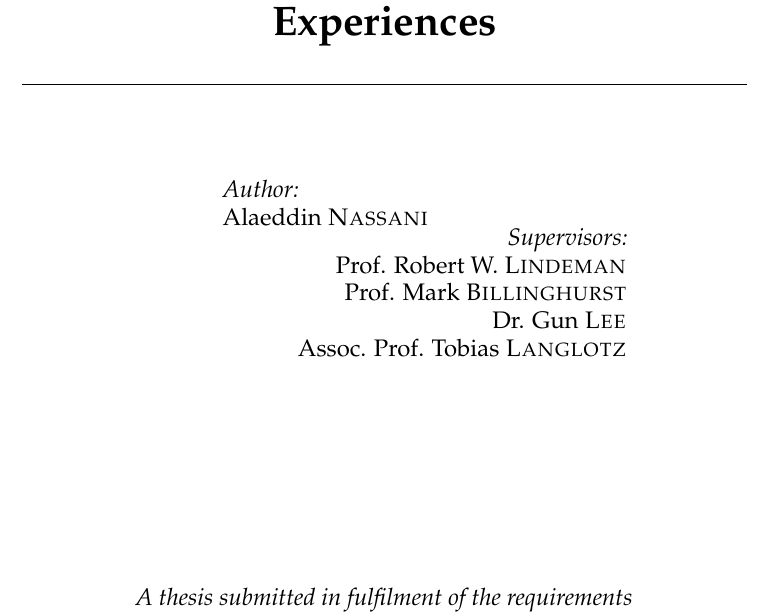
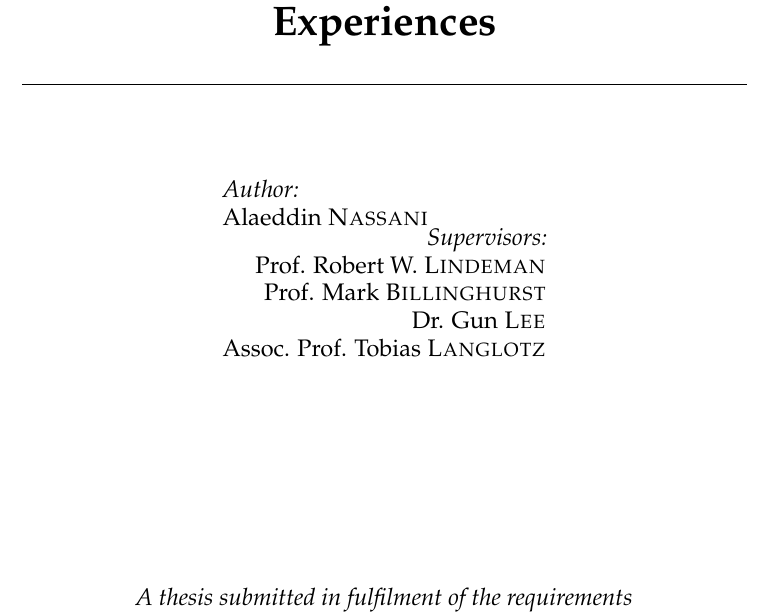
Before and after one commit to an83/Alaeddin-s-Thesis, a LaTeX thesis (main.tex): part of page 1 of 139, cut so that both start at the same text. Compiled offline with pdfLaTeX.

Commit message:
Update on Overleaf.

```diff
--- a/main.tex
+++ b/main.tex
@@ -137,7 +137,7 @@ Assoc. Prof. Tobias \textsc{Langlotz}
 \end{flushleft}
 \end{minipage}
 
-\begin{minipage}[t]{0.6\textwidth}
+\begin{minipage}[t]{0.4\textwidth}
     \begin{flushright} \large
     \emph{Supervisors:} \\
     {\supname} % Supervisor name - remove the \href bracket to remove the link
```
